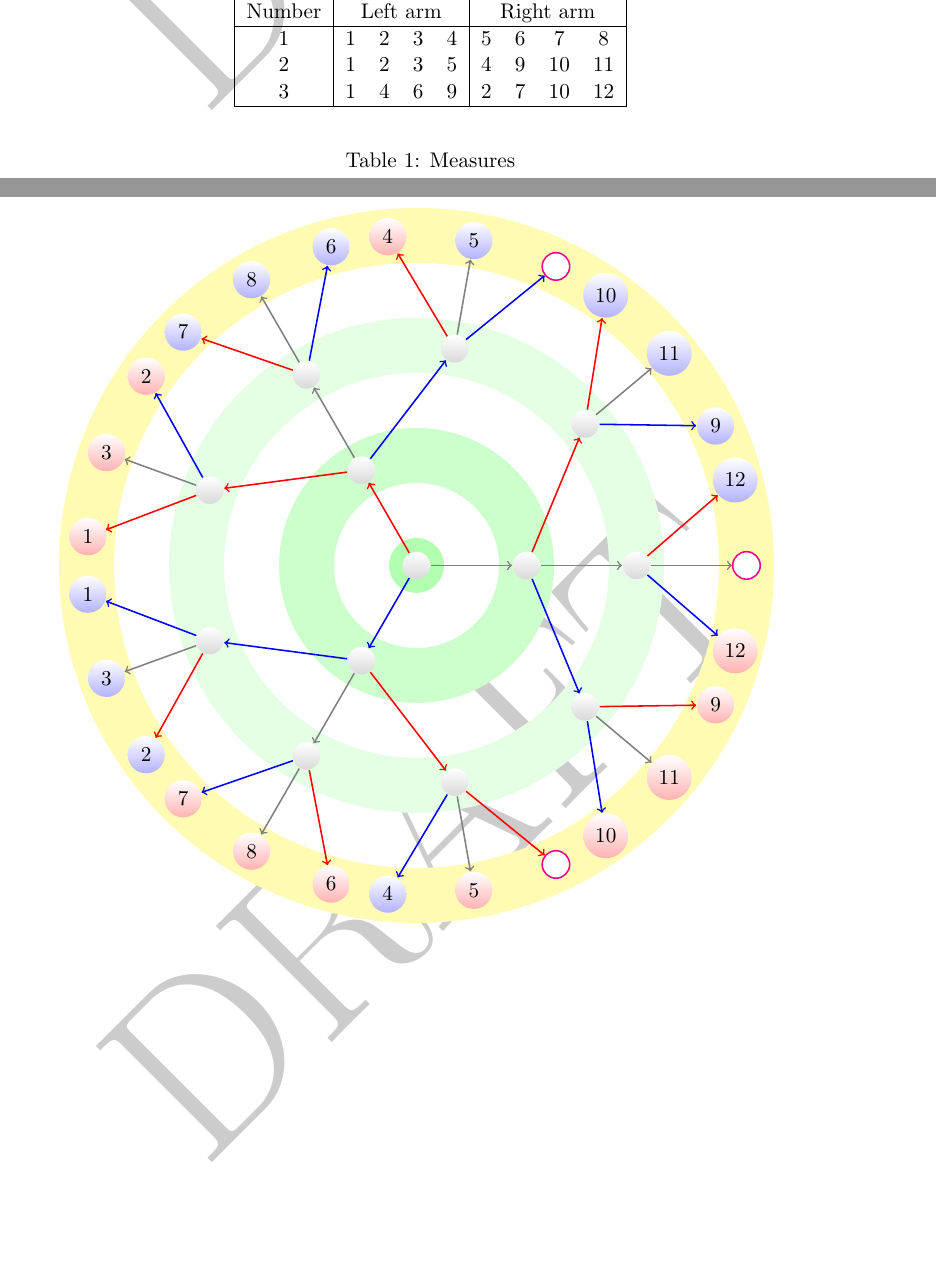
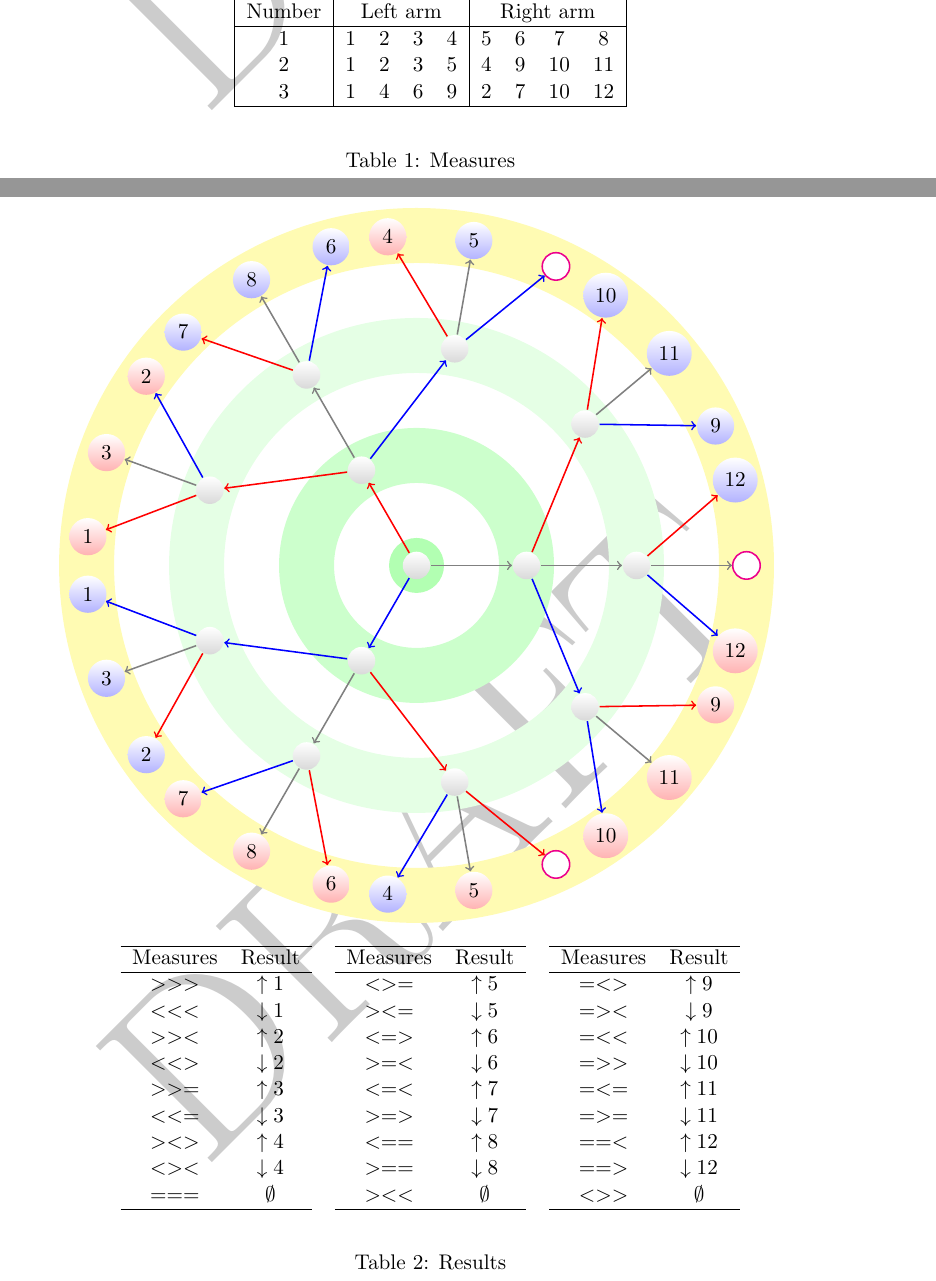
Before and after one commit to selu/wpbsolver, a LaTeX document (docs/wpbsolve.tex): two parts of pages 2 and 3 of 3 before the commit and two parts of pages 2 and 3 of 4 after it, joined at a grey line, cut so that both start at the same text, the shorter picture padded with empty space. Compiled offline with pdfLaTeX.

Commit message:
add result table to docs

```diff
--- a/docs/wpbsolve.tex
+++ b/docs/wpbsolve.tex
@@ -233,4 +233,31 @@ However this algorithm is almost a brute force, found the first solution within
   ;
 \end{tikzpicture}
 
+\begin{table}[ht]
+\begin{center}
+\begin{tabular}{*{8}{c}}
+\cline{1-2} \cline{4-5} \cline{7-8}
+Measures & Result & & Measures & Result & & Measures & Result \\
+\cline{1-2} \cline{4-5} \cline{7-8}
+$>>>$ & $\uparrow 1$ & & $<>=$ & $\uparrow 5$ & & $=<>$ & $\uparrow 9$ \\
+$<<<$ & $\downarrow 1$ & & $><=$ & $\downarrow 5$ & & $=><$ & $\downarrow 9$ \\
+
+$>><$ & $\uparrow 2$ & & $<=>$ & $\uparrow 6$ & & $=<<$ & $\uparrow 10$ \\
+$<<>$ & $\downarrow 2$ & & $>=<$ & $\downarrow 6$ & & $=>>$ & $\downarrow 10$ \\
+
+$>>=$ & $\uparrow 3$ & & $<=<$ & $\uparrow 7$ & & $=<=$ & $\uparrow 11$ \\
+$<<=$ & $\downarrow 3$ & & $>=>$ & $\downarrow 7$ & & $=>=$ & $\downarrow 11$ \\
+
+$><>$ & $\uparrow 4$ & & $<==$ & $\uparrow 8$ & & $==<$ & $\uparrow 12$ \\
+$<><$ & $\downarrow 4$ & & $>==$ & $\downarrow 8$ & & $==>$ & $\downarrow 12$ \\
+
+$===$ & $\emptyset$ & & $><<$ & $\emptyset$ & & $<>>$ & $\emptyset$ \\
+\cline{1-2} \cline{4-5} \cline{7-8}
+\end{tabular}
+\end{center}
+\caption{Results}
+\end{table}
+
+\section{Find all solutions}
+
 \end{document}
```
Also changed, not shown: docs/wpbsolve.pdf.
